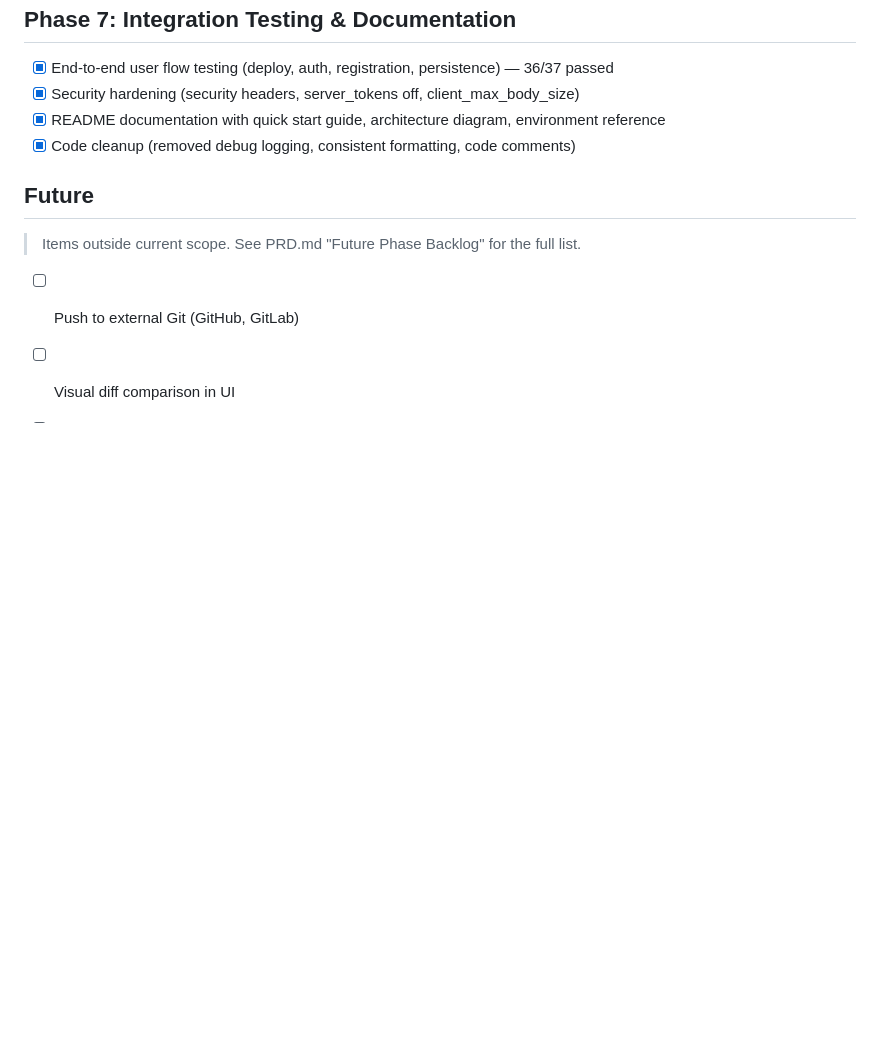
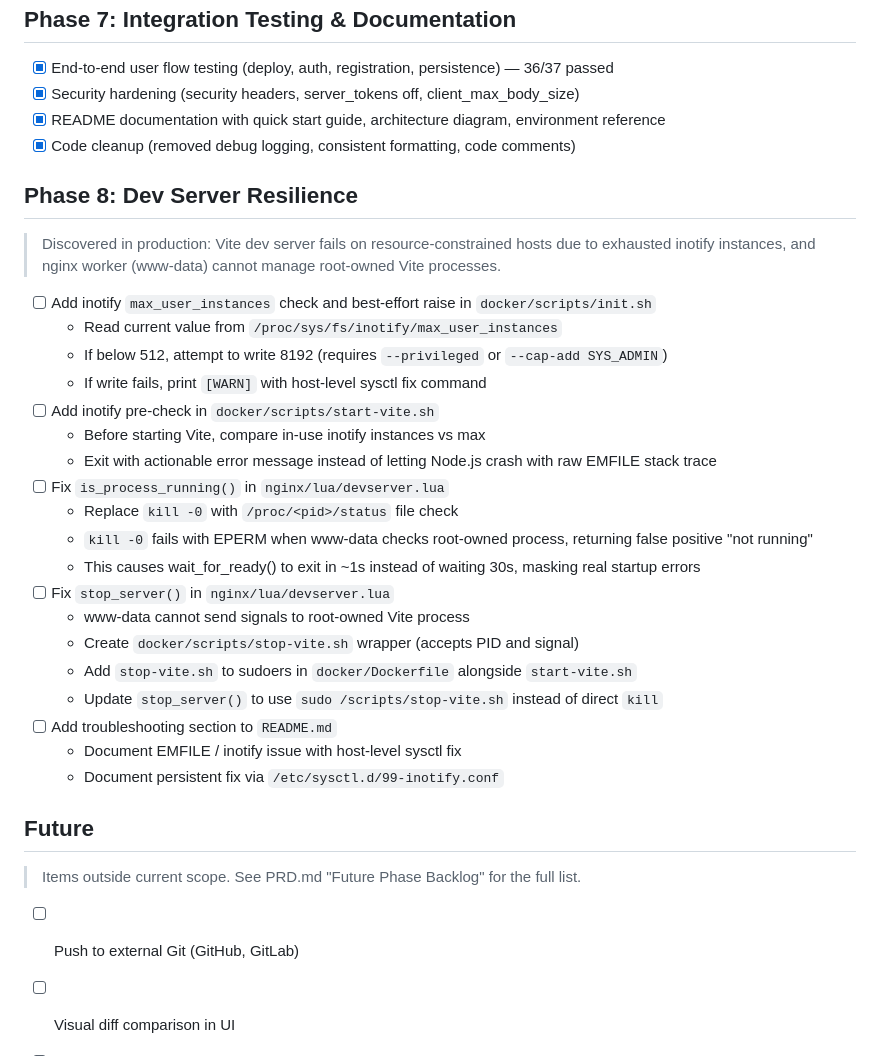
Before and after one commit to SkyNetCMS/SkyNetCMS, a Markdown page: PLAN.md, the part around the change. Drawn GitHub-style; blank space fills up the shorter version.

Commit message:
Add Phase 8: Dev Server Resilience plan

```diff
--- a/PLAN.md
+++ b/PLAN.md
@@ -54,6 +54,31 @@
 - [x] README documentation with quick start guide, architecture diagram, environment reference
 - [x] Code cleanup (removed debug logging, consistent formatting, code comments)
 
+## Phase 8: Dev Server Resilience
+
+> Discovered in production: Vite dev server fails on resource-constrained hosts due to
+> exhausted inotify instances, and nginx worker (www-data) cannot manage root-owned Vite processes.
+
+- [ ] Add inotify `max_user_instances` check and best-effort raise in `docker/scripts/init.sh`
+  - Read current value from `/proc/sys/fs/inotify/max_user_instances`
+  - If below 512, attempt to write 8192 (requires `--privileged` or `--cap-add SYS_ADMIN`)
+  - If write fails, print `[WARN]` with host-level sysctl fix command
+- [ ] Add inotify pre-check in `docker/scripts/start-vite.sh`
+  - Before starting Vite, compare in-use inotify instances vs max
+  - Exit with actionable error message instead of letting Node.js crash with raw EMFILE stack trace
+- [ ] Fix `is_process_running()` in `nginx/lua/devserver.lua`
+  - Replace `kill -0` with `/proc/<pid>/status` file check
+  - `kill -0` fails with EPERM when www-data checks root-owned process, returning false positive "not running"
+  - This causes wait_for_ready() to exit in ~1s instead of waiting 30s, masking real startup errors
+- [ ] Fix `stop_server()` in `nginx/lua/devserver.lua`
+  - www-data cannot send signals to root-owned Vite process
+  - Create `docker/scripts/stop-vite.sh` wrapper (accepts PID and signal)
+  - Add `stop-vite.sh` to sudoers in `docker/Dockerfile` alongside `start-vite.sh`
+  - Update `stop_server()` to use `sudo /scripts/stop-vite.sh` instead of direct `kill`
+- [ ] Add troubleshooting section to `README.md`
+  - Document EMFILE / inotify issue with host-level sysctl fix
+  - Document persistent fix via `/etc/sysctl.d/99-inotify.conf`
+
 ## Future
 
 > Items outside current scope. See PRD.md "Future Phase Backlog" for the full list.
```
